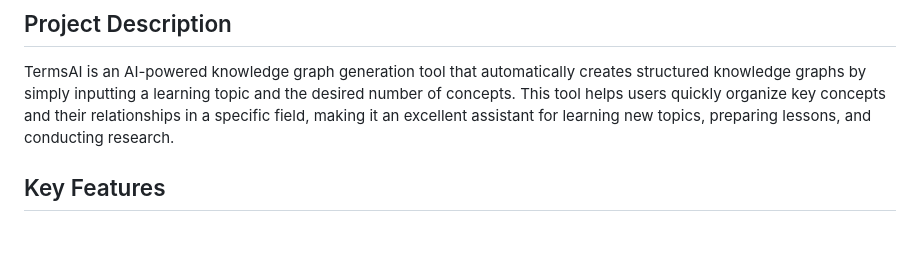
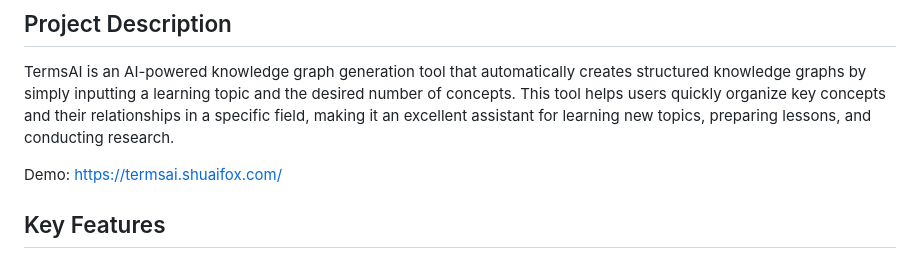
Before and after one commit to raphaelxiao/termsai, a Markdown page: README.md, the part around the change. GitHub-like rendering; blank space fills up the shorter version.

```diff
--- a/README.md
+++ b/README.md
@@ -107,6 +107,8 @@ MIT
 
 TermsAI is an AI-powered knowledge graph generation tool that automatically creates structured knowledge graphs by simply inputting a learning topic and the desired number of concepts. This tool helps users quickly organize key concepts and their relationships in a specific field, making it an excellent assistant for learning new topics, preparing lessons, and conducting research.
 
+Demo: [https://termsai.shuaifox.com/](https://termsai.shuaifox.com/)
+
 ## Key Features
 
 - **Intelligent Graph Generation**: Input a topic and the number of concepts needed, and the AI will automatically generate related concepts and their relationships.
```
